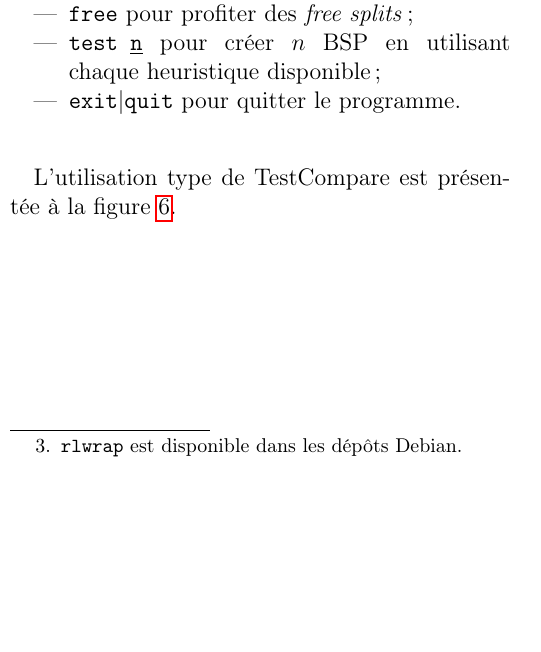
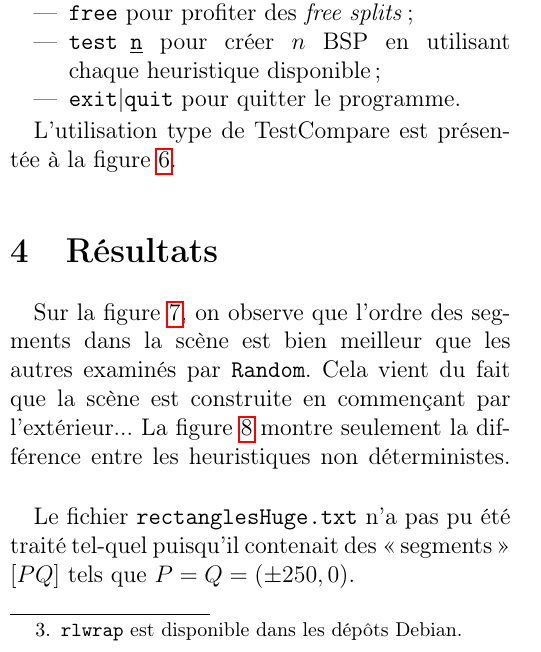
Before and after one commit to ghuysmans/bsp, a LaTeX document (final/final.tex): part of one column of page 3 of 4, cut so that both start at the same text, the shorter picture padded with empty space. Compiled offline with pdfLaTeX.

Commit message:
Started discussing results

```diff
--- a/final/final.tex
+++ b/final/final.tex
@@ -256,4 +256,8 @@ Segments            15609
 
 \section{Résultats}
 %donner et commenter les résultats de vos comparaison des heuristiques
-\includegraphics[width=\columnwidth]{../Rplots.pdf}
+Sur la figure \ref{fig:eL}, on observe que l'ordre des segments dans la
+scène est bien meilleur que les autres examinés par \texttt{Random}. Cela vient
+du fait que la scène est construite en commençant par l'extérieur...
+La figure \ref{fig:eL-n} montre seulement la différence entre
+les heuristiques non déterministes.
@@ -259,0 +268 @@ Segments            15609
+\end{figure}
@@ -260,3 +273,7 @@ Segments            15609
+\end{figure}
+
+Le fichier \texttt{rectanglesHuge.txt} n'a pas pu été traité tel-quel puisqu'il
+contenait des <<~segments~>> $[PQ]$ tels que $P=Q=(\pm250,0)$.
 
 
 \section{Complexité de l'algorithme du peintre}
```
Also changed, not shown: final/final.tex (8 more changed lines).
